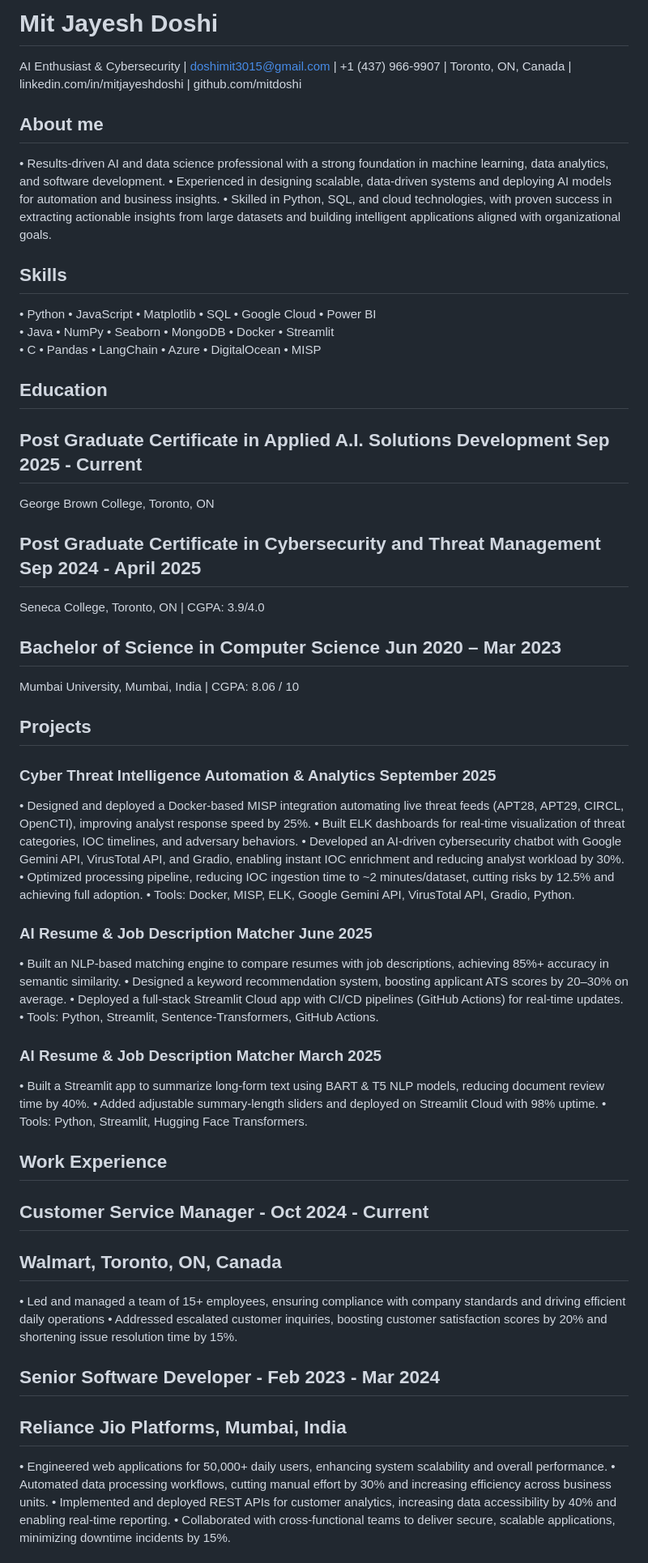
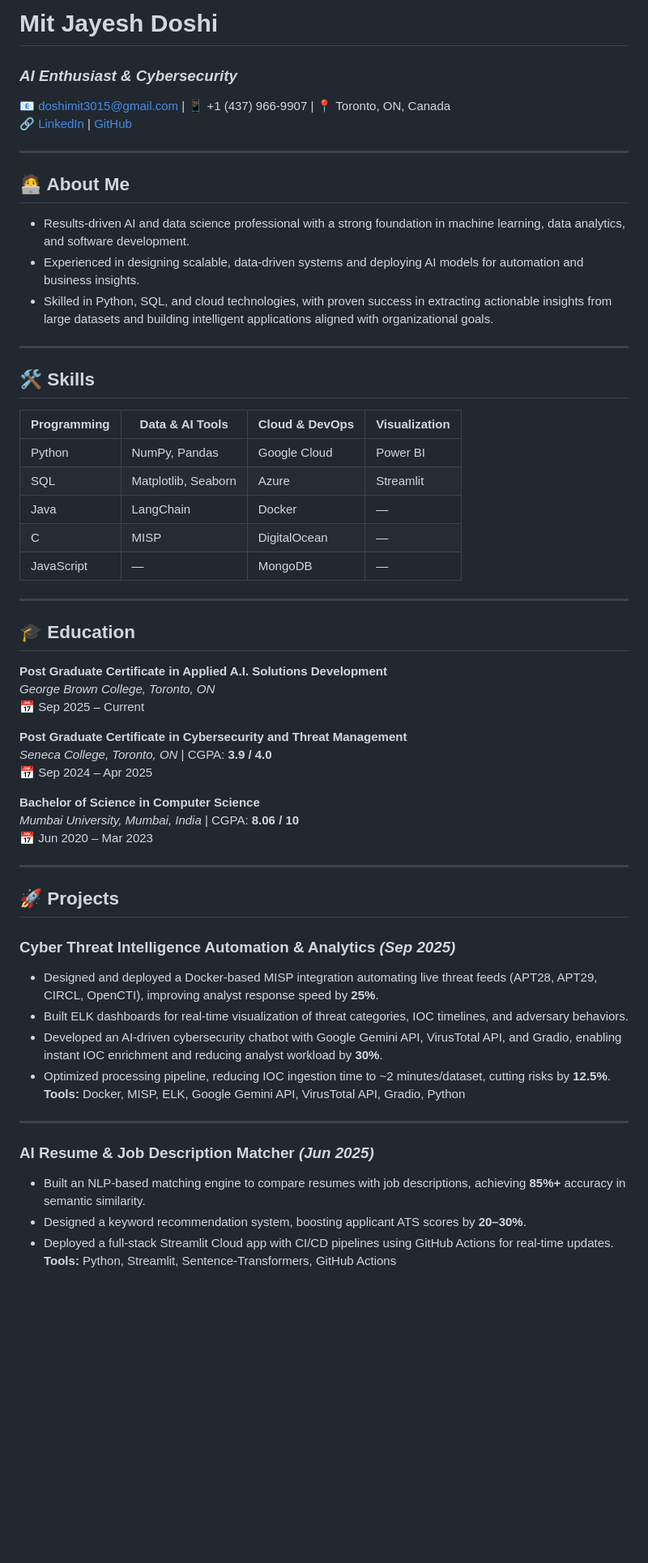
Before and after one commit to mdmit263/resume-website, a Markdown page: RESUME.md, the part around the change printed below. Shown: that part at 81% size. GitHub-like rendering; blank space fills up the shorter version.

```diff
--- a/RESUME.md
+++ b/RESUME.md
@@ -1,68 +1,59 @@
-# Mit Jayesh Doshi
-AI Enthusiast & Cybersecurity
-| doshimit3015@gmail.com
-| +1 (437) 966-9907
-| Toronto, ON, Canada
-| linkedin.com/in/mitjayeshdoshi
-| github.com/mitdoshi
+# **Mit Jayesh Doshi**
+### *AI Enthusiast & Cybersecurity*
+📧 [doshimit3015@gmail.com](mailto:doshimit3015@gmail.com) | 📱 +1 (437) 966-9907 | 📍 Toronto, ON, Canada
+🔗 [LinkedIn](https://linkedin.com/in/mitjayeshdoshi) | [GitHub](https://github.com/mitdoshi)
 
-## About me
-•	Results-driven AI and data science professional with a strong foundation in machine learning, data analytics, and software development.
-•	Experienced in designing scalable, data-driven systems and deploying AI models for automation and business insights.
-•	Skilled in Python, SQL, and cloud technologies, with proven success in extracting actionable insights from large datasets and building intelligent applications aligned    with organizational goals.
+---
 
-## Skills
+## 🧑‍💻 About Me
+- Results-driven AI and data science professional with a strong foundation in machine learning, data analytics, and software development.
+- Experienced in designing scalable, data-driven systems and deploying AI models for automation and business insights.
+- Skilled in Python, SQL, and cloud technologies, with proven success in extracting actionable insights from large datasets and building intelligent applications aligned with organizational goals.
 
-•	Python          •	JavaScript        •	Matplotlib
-•	SQL             •	Google Cloud      •	Power BI
-•	Java            •	NumPy             •	Seaborn
-•	MongoDB         •	Docker            •	Streamlit
-•	C               •	Pandas            •	LangChain
-•	Azure           •	DigitalOcean      •	MISP
+---
 
-## Education
+## 🛠️ Skills
 
-## Post Graduate Certificate in Applied A.I. Solutions Development                                    Sep 2025 - Current
-George Brown College, Toronto, ON
+| Programming | Data & AI Tools | Cloud & DevOps | Visualization |
+|--------------|----------------|----------------|----------------|
+| Python | NumPy, Pandas | Google Cloud | Power BI |
+| SQL | Matplotlib, Seaborn | Azure | Streamlit |
+| Java | LangChain | Docker | — |
+| C | MISP | DigitalOcean | — |
+| JavaScript | — | MongoDB | — |
 
-## Post Graduate Certificate in Cybersecurity and Threat Management	                                  Sep 2024 - April 2025
-Seneca College, Toronto, ON | CGPA: 3.9/4.0
+---
 
-## Bachelor of Science in Computer Science	                                                          Jun 2020 – Mar 2023
-Mumbai University, Mumbai, India | CGPA: 8.06 / 10
+## 🎓 Education
 
-## Projects
+**Post Graduate Certificate in Applied A.I. Solutions Development**
+*George Brown College, Toronto, ON*
+📅 Sep 2025 – Current
 
-### Cyber Threat Intelligence Automation & Analytics                                                                 September 2025
-•	Designed and deployed a Docker-based MISP integration automating live threat feeds (APT28, APT29, CIRCL, OpenCTI), improving analyst response speed by 25%.
-•	Built ELK dashboards for real-time visualization of threat categories, IOC timelines, and adversary behaviors.
-•	Developed an AI-driven cybersecurity chatbot with Google Gemini API, VirusTotal API, and Gradio, enabling instant IOC enrichment and reducing analyst workload by 30%.
-•	Optimized processing pipeline, reducing IOC ingestion time to ~2 minutes/dataset, cutting risks by 12.5% and achieving full adoption.
-•	Tools: Docker, MISP, ELK, Google Gemini API, VirusTotal API, Gradio, Python.
+**Post Graduate Certificate in Cybersecurity and Threat Management**
+*Seneca College, Toronto, ON* | CGPA: **3.9 / 4.0**
+📅 Sep 2024 – Apr 2025
 
-### AI Resume & Job Description Matcher                                                                                   June 2025
-•	Built an NLP-based matching engine to compare resumes with job descriptions, achieving 85%+ accuracy in semantic similarity.
-•	Designed a keyword recommendation system, boosting applicant ATS scores by 20–30% on average.
-•	Deployed a full-stack Streamlit Cloud app with CI/CD pipelines (GitHub Actions) for real-time updates.
-•	Tools: Python, Streamlit, Sentence-Transformers, GitHub Actions.
+**Bachelor of Science in Computer Science**
+*Mumbai University, Mumbai, India* | CGPA: **8.06 / 10**
+📅 Jun 2020 – Mar 2023
 
-### AI Resume & Job Description Matcher                                                                                  March 2025
-•	Built a Streamlit app to summarize long-form text using BART & T5 NLP models, reducing document review time by 40%.
-•	Added adjustable summary-length sliders and deployed on Streamlit Cloud with 98% uptime.
-•	Tools: Python, Streamlit, Hugging Face Transformers.
+---
 
-## Work Experience
+## 🚀 Projects
 
-## Customer Service Manager -	                 Oct 2024 - Current
-## Walmart, Toronto, ON, Canada
-•	Led and managed a team of 15+ employees, ensuring compliance with company standards and driving efficient daily operations
-•	Addressed escalated customer inquiries, boosting customer satisfaction scores by 20% and shortening issue resolution time by 15%.
+### **Cyber Threat Intelligence Automation & Analytics** *(Sep 2025)*
+- Designed and deployed a Docker-based MISP integration automating live threat feeds (APT28, APT29, CIRCL, OpenCTI), improving analyst response speed by **25%**.
+- Built ELK dashboards for real-time visualization of threat categories, IOC timelines, and adversary behaviors.
+- Developed an AI-driven cybersecurity chatbot with Google Gemini API, VirusTotal API, and Gradio, enabling instant IOC enrichment and reducing analyst workload by **30%**.
+- Optimized processing pipeline, reducing IOC ingestion time to ~2 minutes/dataset, cutting risks by **12.5%**.
+**Tools:** Docker, MISP, ELK, Google Gemini API, VirusTotal API, Gradio, Python
 
+---
 
-## Senior Software Developer - 	              Feb 2023 - Mar 2024
-## Reliance Jio Platforms, Mumbai, India
-•	Engineered web applications for 50,000+ daily users, enhancing system scalability and overall performance.
-•	Automated data processing workflows, cutting manual effort by 30% and increasing efficiency across business units.
-•	Implemented and deployed REST APIs for customer analytics, increasing data accessibility by 40% and enabling real-time reporting.
-•	Collaborated with cross-functional teams to deliver secure, scalable applications, minimizing downtime incidents by 15%.
+### **AI Resume & Job Description Matcher** *(Jun 2025)*
+- Built an NLP-based matching engine to compare resumes with job descriptions, achieving **85%+** accuracy in semantic similarity.
+- Designed a keyword recommendation system, boosting applicant ATS scores by **20–30%**.
+- Deployed a full-stack Streamlit Cloud app with CI/CD pipelines using GitHub Actions for real-time updates.
+**Tools:** Python, Streamlit, Sentence-Transformers, GitHub Actions
 
```
Also changed, not shown: other parts of RESUME.md (+43 -9 lines).
